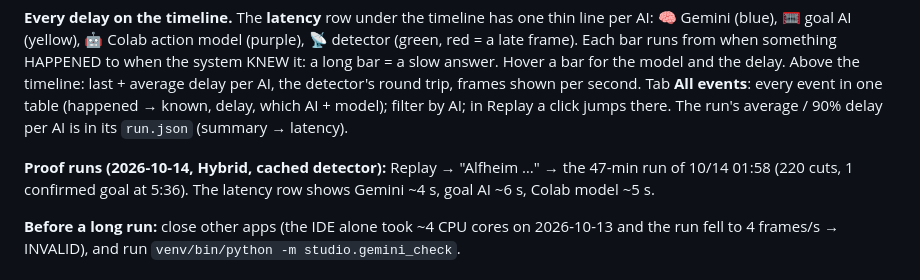
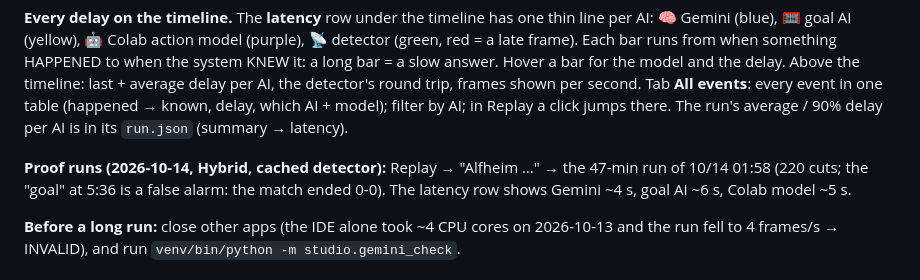
Before and after one commit to ashfaqeiocod/ai-director, a Markdown page: TESTING_MVP3.md, the part around the change. Rendered like a GitHub page.

```diff
--- a/TESTING_MVP3.md
+++ b/TESTING_MVP3.md
@@ -87,7 +87,7 @@ Tab **All events**: every event in one table (happened → known, delay, which A
 click jumps there. The run's average / 90% delay per AI is in its `run.json` (summary → latency).
 
 **Proof runs (2026-10-14, Hybrid, cached detector):** Replay → "Alfheim …" → the 47-min run of 10/14 01:58
-(220 cuts, 1 confirmed goal at 5:36). The latency row shows Gemini ~4 s, goal AI ~6 s, Colab model ~5 s.
+(220 cuts; the "goal" at 5:36 is a false alarm: the match ended 0-0). The latency row shows Gemini ~4 s, goal AI ~6 s, Colab model ~5 s.
 
 **Before a long run:** close other apps (the IDE alone took ~4 CPU cores on 2026-10-13 and the run fell to
 4 frames/s → INVALID), and run `venv/bin/python -m studio.gemini_check`.
```
Also changed, not shown: PROGRESS.md (+12 -8 lines).
